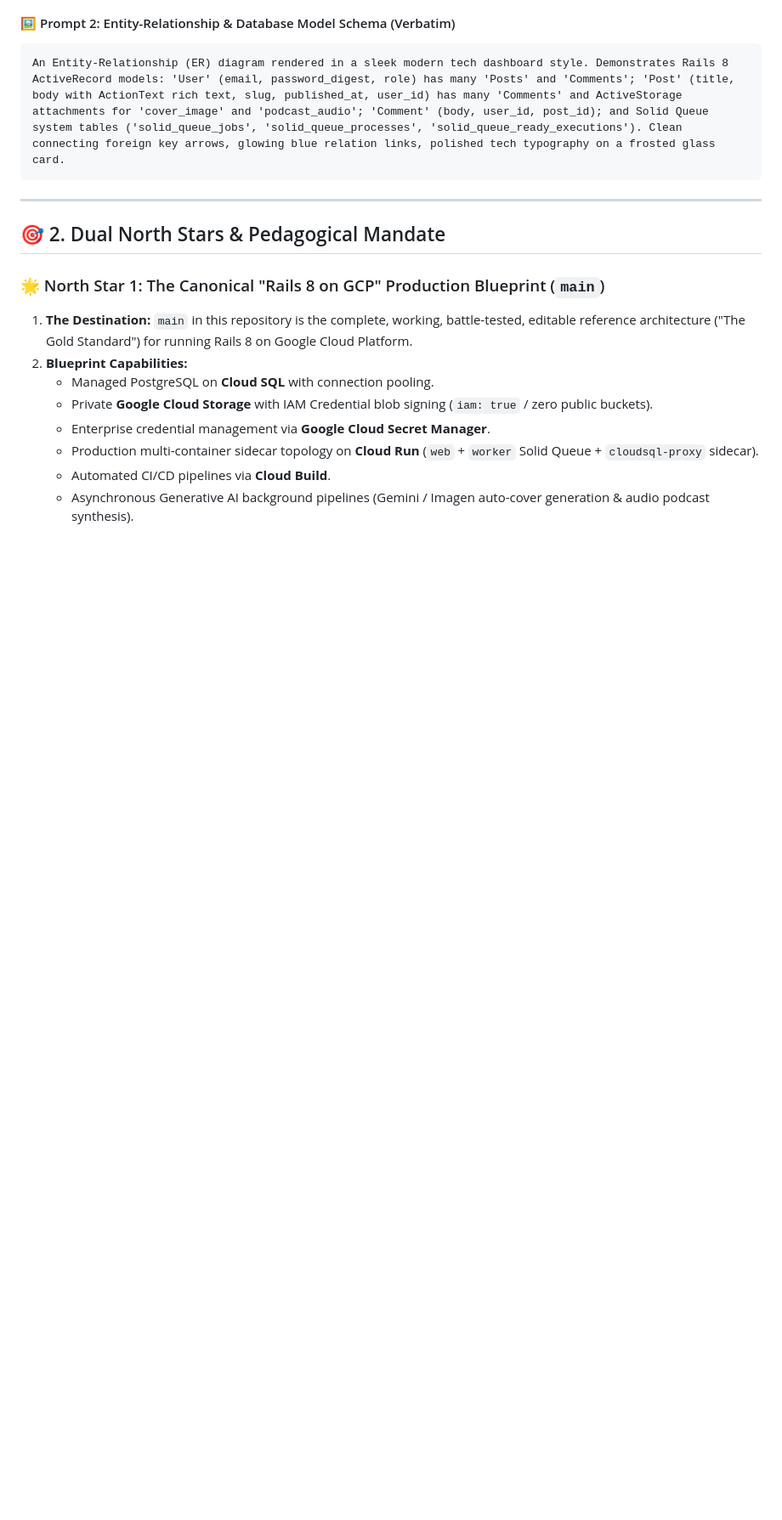
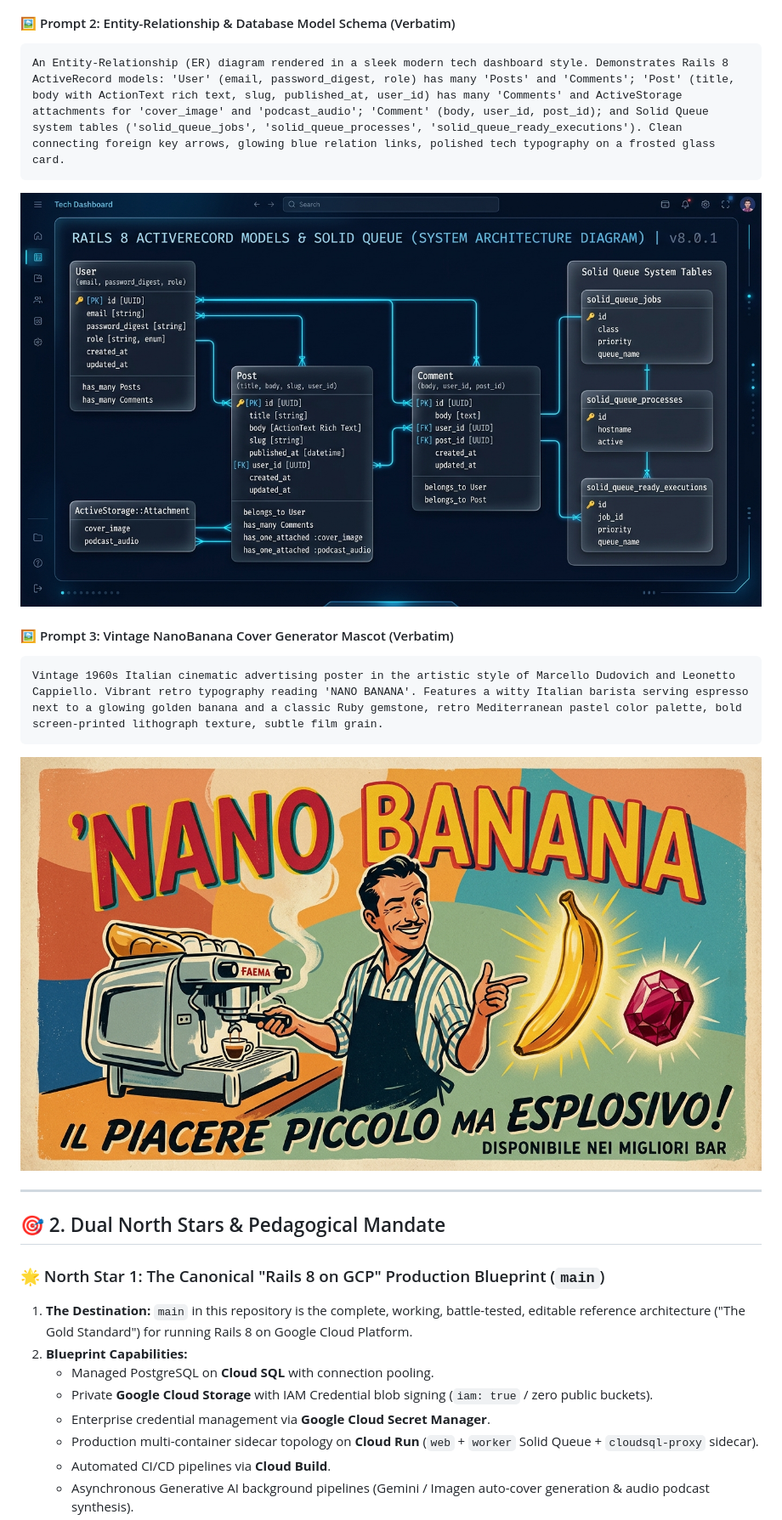
Before and after one commit to palladius/rails8-app-on-gcp, a Markdown page: workshop/UNTOUCHABLE-CONSTITUTION.md, the part around one of its changes. Shown at 85% size. Rendered like a GitHub page; pictures changed too: workshop/assets/nanobanana_vintage_poster.jpg (added), workshop/assets/rails8_active_record_schema.jpg (added); blank space fills up the shorter version.

Commit message:
docs: add AI-generated architecture, schema, and NanoBanana poster visuals

````diff
--- a/workshop/UNTOUCHABLE-CONSTITUTION.md
+++ b/workshop/UNTOUCHABLE-CONSTITUTION.md
@@ -56,6 +57,13 @@ A high-resolution, modern Google Cloud serverless architecture diagram on an ele
 ```text
 An Entity-Relationship (ER) diagram rendered in a sleek modern tech dashboard style. Demonstrates Rails 8 ActiveRecord models: 'User' (email, password_digest, role) has many 'Posts' and 'Comments'; 'Post' (title, body with ActionText rich text, slug, published_at, user_id) has many 'Comments' and ActiveStorage attachments for 'cover_image' and 'podcast_audio'; 'Comment' (body, user_id, post_id); and Solid Queue system tables ('solid_queue_jobs', 'solid_queue_processes', 'solid_queue_ready_executions'). Clean connecting foreign key arrows, glowing blue relation links, polished tech typography on a frosted glass card.
 ```
+![Rails 8 ActiveRecord Schema & Solid Queue Architecture](assets/rails8_active_record_schema.jpg)
+
+#### 🖼️ Prompt 3: Vintage NanoBanana Cover Generator Mascot (Verbatim)
+```text
+Vintage 1960s Italian cinematic advertising poster in the artistic style of Marcello Dudovich and Leonetto Cappiello. Vibrant retro typography reading 'NANO BANANA'. Features a witty Italian barista serving espresso next to a glowing golden banana and a classic Ruby gemstone, retro Mediterranean pastel color palette, bold screen-printed lithograph texture, subtle film grain.
+```
+![NanoBanana Vintage Italian Poster](assets/nanobanana_vintage_poster.jpg)
 
 ---
 
````
Also changed, not shown: other parts of workshop/UNTOUCHABLE-CONSTITUTION.md (+1 -0 lines), workshop/assets/cloud_run_multi_container_architecture.jpg (added), 3 other files.
